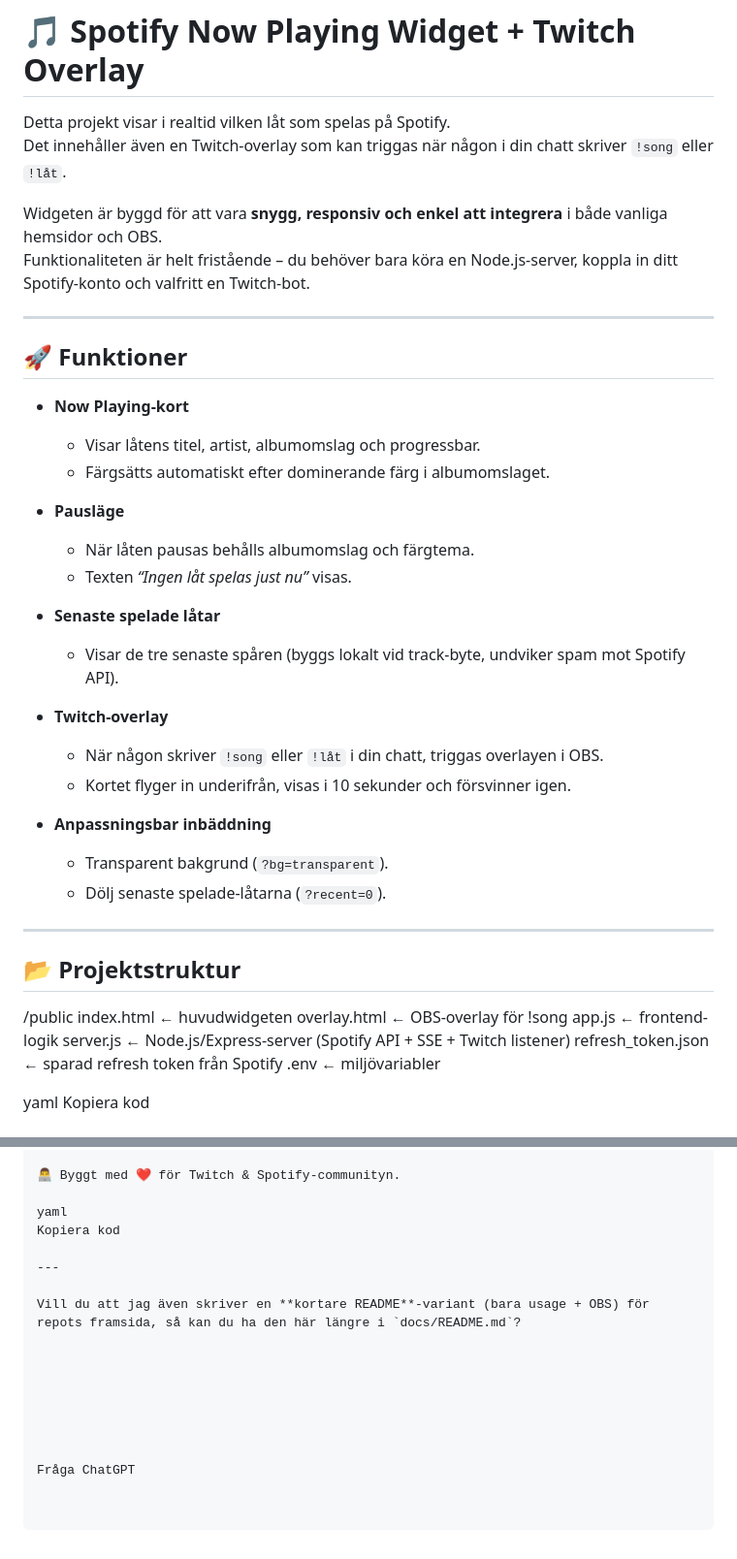
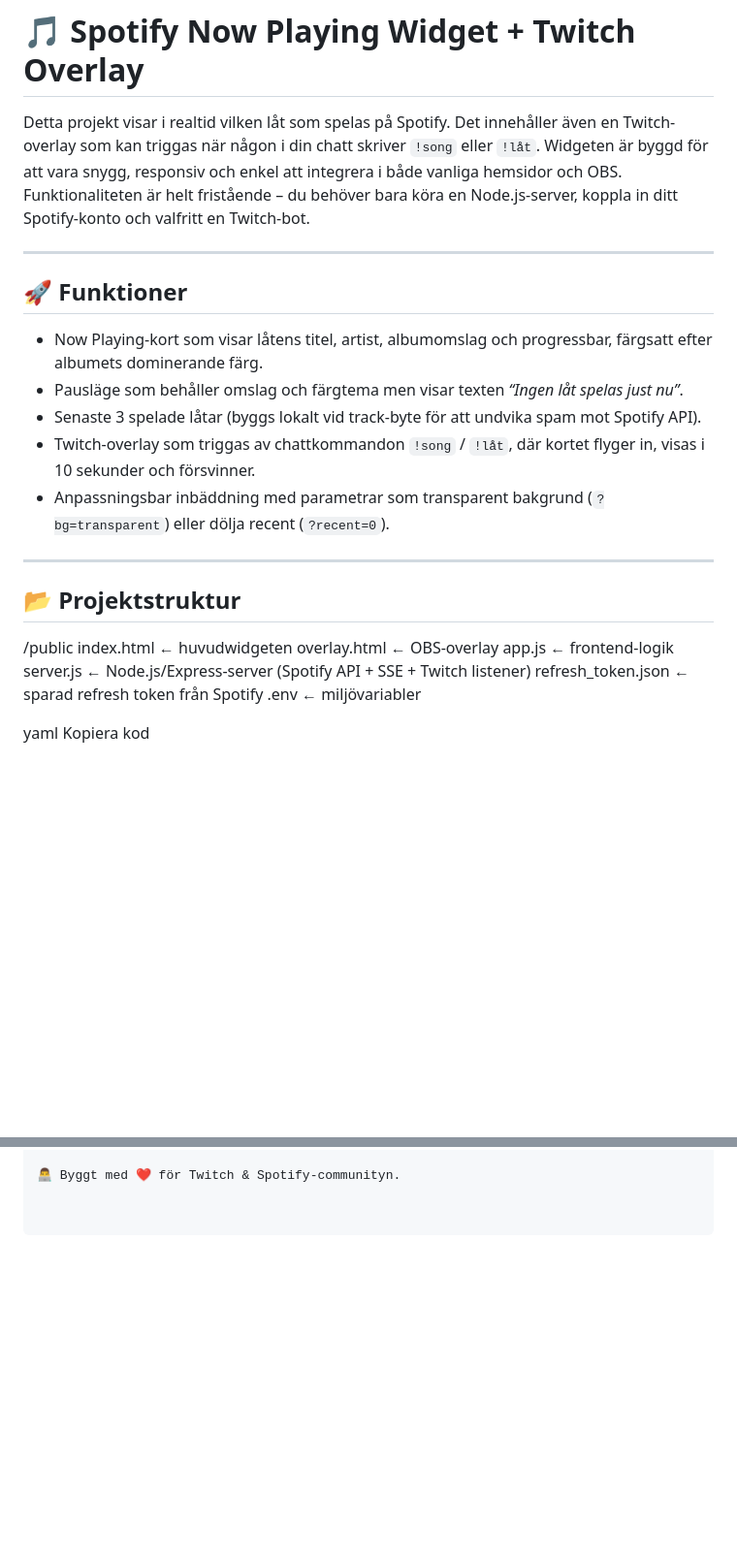
Before and after one commit to Bot-Potter/Now-Playing-Widget, a Markdown page: README.md, 2 parts joined by grey strips. Shown: that part at 97% size. GitHub-like rendering; blank space fills up the shorter version.

```diff
--- a/README.md
+++ b/README.md
@@ -1,33 +1,16 @@
 # 🎵 Spotify Now Playing Widget + Twitch Overlay
 
-Detta projekt visar i realtid vilken låt som spelas på Spotify.
-Det innehåller även en Twitch-overlay som kan triggas när någon i din chatt skriver `!song` eller `!låt`.
-
-Widgeten är byggd för att vara **snygg, responsiv och enkel att integrera** i både vanliga hemsidor och OBS.
-Funktionaliteten är helt fristående – du behöver bara köra en Node.js-server, koppla in ditt Spotify-konto och valfritt en Twitch-bot.
+Detta projekt visar i realtid vilken låt som spelas på Spotify. Det innehåller även en Twitch-overlay som kan triggas när någon i din chatt skriver `!song` eller `!låt`. Widgeten är byggd för att vara snygg, responsiv och enkel att integrera i både vanliga hemsidor och OBS. Funktionaliteten är helt fristående – du behöver bara köra en Node.js-server, koppla in ditt Spotify-konto och valfritt en Twitch-bot.
 
 ---
 
 ## 🚀 Funktioner
 
-- **Now Playing-kort**
-  - Visar låtens titel, artist, albumomslag och progressbar.
-  - Färgsätts automatiskt efter dominerande färg i albumomslaget.
-
-- **Pausläge**
-  - När låten pausas behålls albumomslag och färgtema.
-  - Texten *“Ingen låt spelas just nu”* visas.
-
-- **Senaste spelade låtar**
-  - Visar de tre senaste spåren (byggs lokalt vid track-byte, undviker spam mot Spotify API).
-
-- **Twitch-overlay**
-  - När någon skriver `!song` eller `!låt` i din chatt, triggas overlayen i OBS.
-  - Kortet flyger in underifrån, visas i 10 sekunder och försvinner igen.
-
-- **Anpassningsbar inbäddning**
-  - Transparent bakgrund (`?bg=transparent`).
-  - Dölj senaste spelade-låtarna (`?recent=0`).
+- Now Playing-kort som visar låtens titel, artist, albumomslag och progressbar, färgsatt efter albumets dominerande färg.
+- Pausläge som behåller omslag och färgtema men visar texten *“Ingen låt spelas just nu”*.
+- Senaste 3 spelade låtar (byggs lokalt vid track-byte för att undvika spam mot Spotify API).
+- Twitch-overlay som triggas av chattkommandon `!song` / `!låt`, där kortet flyger in, visas i 10 sekunder och försvinner.
+- Anpassningsbar inbäddning med parametrar som transparent bakgrund (`?bg=transparent`) eller dölja recent (`?recent=0`).
 
 ---
 
@@ -35,7 +18,7 @@ Funktionaliteten är helt fristående – du behöver bara köra en Node.js-serv
 
 /public
 index.html ← huvudwidgeten
-overlay.html ← OBS-overlay för !song
+overlay.html ← OBS-overlay
 app.js ← frontend-logik
 server.js ← Node.js/Express-server (Spotify API + SSE + Twitch listener)
 refresh_token.json ← sparad refresh token från Spotify
@@ -173,17 +155,2 @@ MIT – gör vad du vill, men länka gärna tillbaka till projektet.
 
 👨‍💻 Byggt med ❤️ för Twitch & Spotify-communityn.
-
-yaml
-Kopiera kod
-
----
-
-Vill du att jag även skriver en **kortare README**-variant (bara usage + OBS) för repots framsida, så kan du ha den här längre i `docs/README.md`?
-
-
-
-
-
-
-
-Fråga ChatGPT
```
Also changed, not shown: other parts of README.md (+31 -32 lines).
